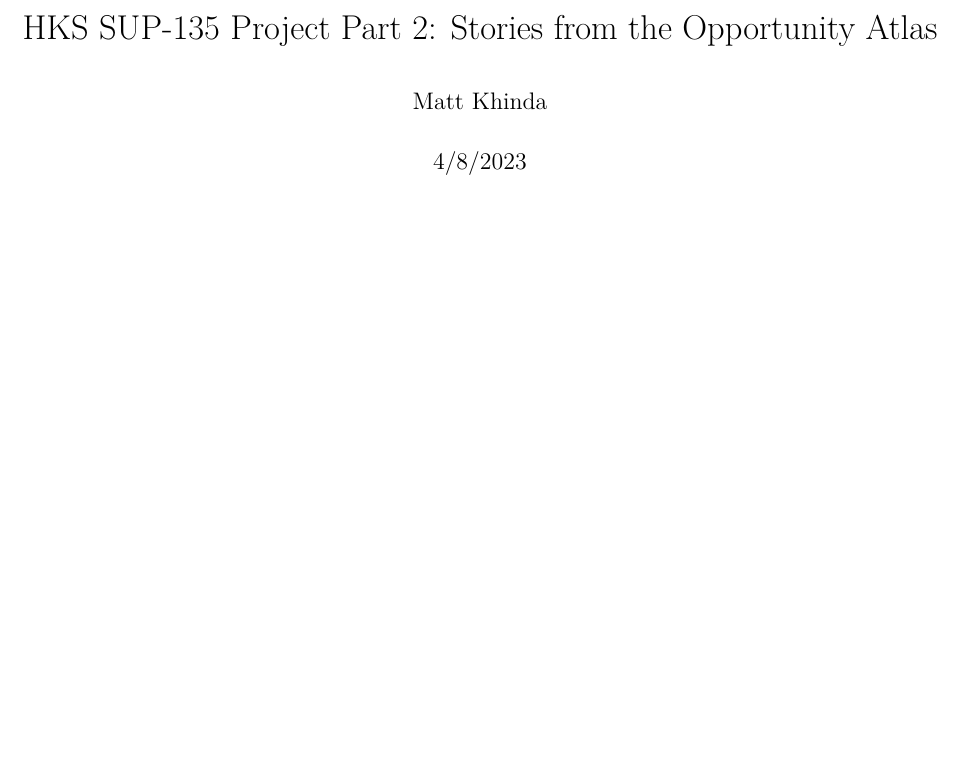
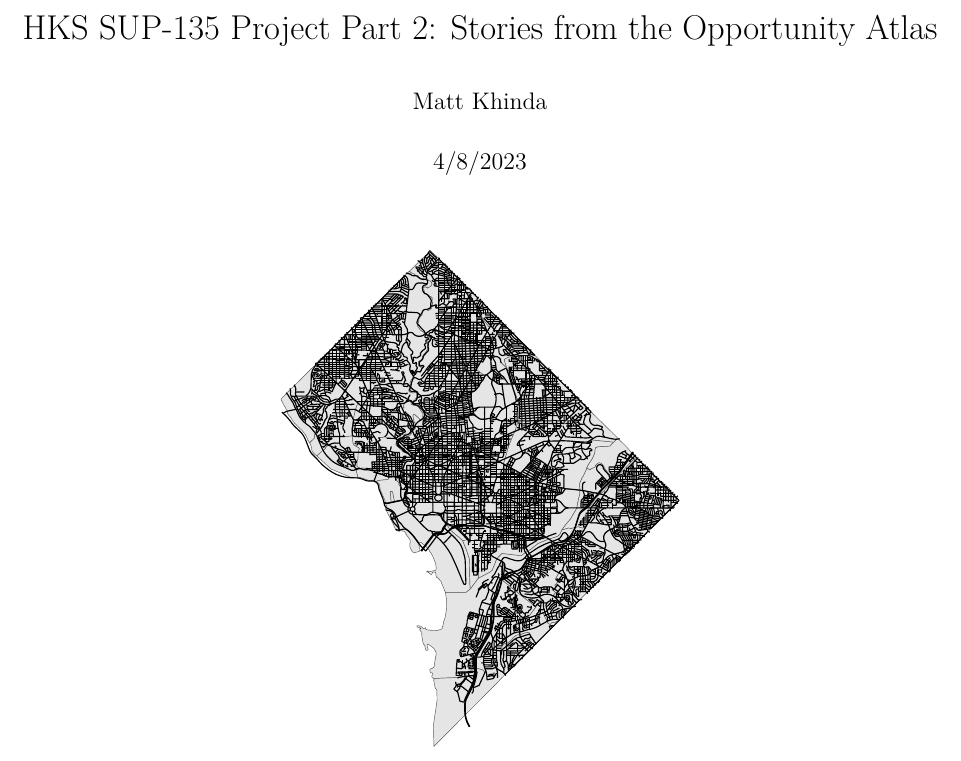
Before and after one commit to mpkhinda/SUP135-Labs, an R Markdown document (Project_2.Rmd): part of the page, cut so that both start at the same text, the shorter picture padded with empty space. Rendered offline with R 4.5, knitr and Pandoc, then LaTeX, with nearby package versions; some code elsewhere in the file could not run offline.

Commit message:
Progress on Project 2

````diff
--- a/Project_2.Rmd
+++ b/Project_2.Rmd
@@ -19,6 +19,8 @@ if (!require(here)) install.packages("here"); library(here)
 if (!require(htmltools)) install.packages("htmltools"); library(htmltools)
 if (!require(sandwich)) install.packages("sandwich"); library(sandwich)
 if (!require(lmtest)) install.packages("lmtest"); library(lmtest)
+if (!require(sf)) install.packages("sf"); library(sf)
+if (!require(ggspatial)) install.packages("ggspatial"); library(ggspatial)
 
 # Clear workspace
 rm(list=ls())
@@ -27,4 +29,29 @@ cat('\014')
 
 ```{r load data, include=FALSE}
 atlas <- read_dta(here("datasets", "atlas.dta"))
+streets <- read_sf(here("datasets", "Street_Centerlines_1999/Street_Centerlines_1999.shp"))
+tract_geom <- read_sf(here("datasets", "Census_Tracts_in_2010/Census_Tracts_in_2010.shp")) %>%
+  select(GEOID, geometry)
 ```
+
+```{r map test}
+# test plot to check that streets and tracts are using
+# the same coordinate projection system
+ggplot()+
+  geom_sf(data = tract_geom) +
+  geom_sf(data = streets) +
+  theme_void()
+```
+
+```{r select segments by tract}
+
+
+
+
+```
+
+```{r determine tract street entropy}
+
+
+
+```
````
Also changed, not shown: datasets/Census_Tracts_in_2010/Census_Tracts_in_2010.dbf (added), datasets/Census_Tracts_in_2010/Census_Tracts_in_2010.prj (added), datasets/Census_Tracts_in_2010/Census_Tracts_in_2010.shp (added), datasets/Census_Tracts_in_2010/Census_Tracts_in_2010.shx (added), datasets/Street_Centerlines_1999/Street_Centerlines_1999.dbf (added), datasets/Street_Centerlines_1999/Street_Centerlines_1999.prj (added), datasets/Street_Centerlines_1999/Street_Centerlines_1999.shp (added), datasets/Street_Centerlines_1999/Street_Centerlines_1999.shx (added), 5 other files.
